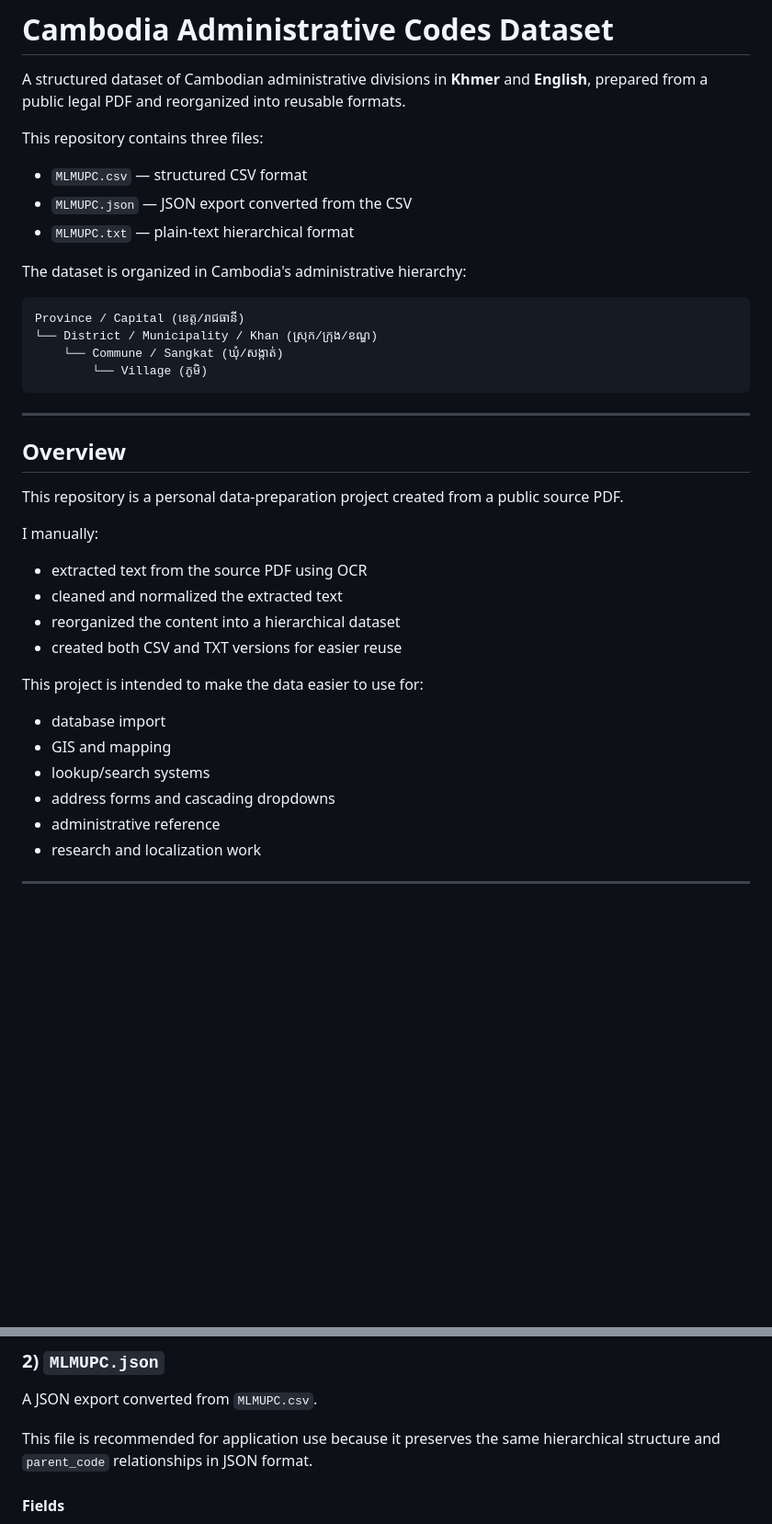
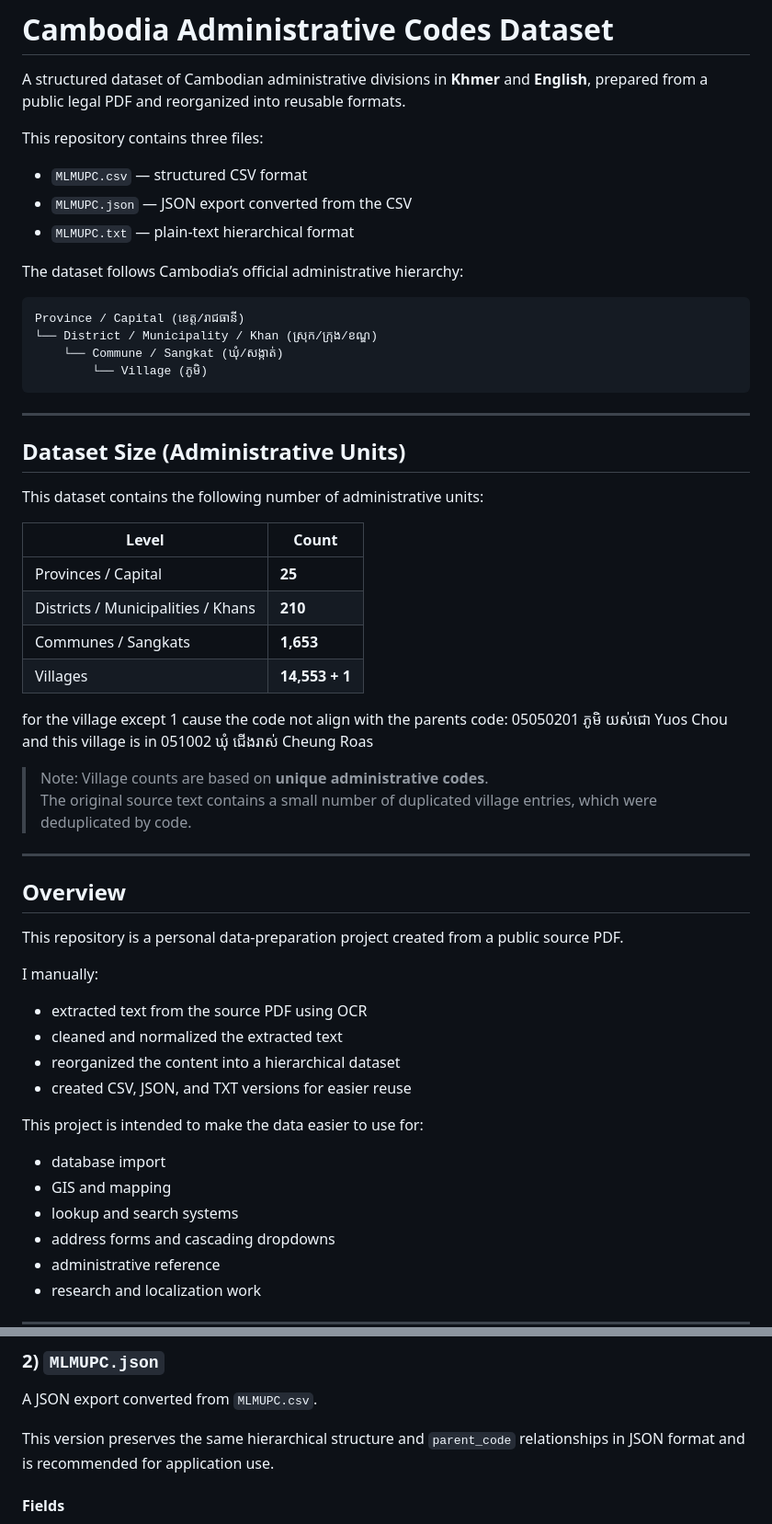
Before and after one commit to Sopheaktra34/mlmupc-administrative-codes, a Markdown page: README.md, 2 parts joined by grey strips. Shown at 92% size. GitHub-like rendering; blank space fills up the shorter version.

````diff
--- a/README.md
+++ b/README.md
@@ -4,11 +4,11 @@ A structured dataset of Cambodian administrative divisions in **Khmer** and **En
 
 This repository contains three files:
 
-- `MLMUPC.csv` — structured CSV format
-- `MLMUPC.json` — JSON export converted from the CSV
-- `MLMUPC.txt` — plain-text hierarchical format
+*   `MLMUPC.csv` — structured CSV format
+*   `MLMUPC.json` — JSON export converted from the CSV
+*   `MLMUPC.txt` — plain-text hierarchical format
 
-The dataset is organized in Cambodia's administrative hierarchy:
+The dataset follows Cambodia’s official administrative hierarchy:
 
 ```text
 Province / Capital (ខេត្ត/រាជធានី)
@@ -19,22 +19,41 @@ Province / Capital (ខេត្ត/រាជធានី)
 
 ***
 
+## Dataset Size (Administrative Units)
+
+This dataset contains the following number of administrative units:
+
+| Level                              | Count      |
+| ---------------------------------- | ---------- |
+| Provinces / Capital                | **25**     |
+| Districts / Municipalities / Khans | **210**    |
+| Communes / Sangkats                | **1,653**  |
+| Villages                           | **14,553 + 1** |
+
+for the village except 1 cause the code not align with the parents code: 05050201 ភូមិ យស់ជោ Yuos Chou and this village is in 051002 ឃុំ ជើងរាស់ Cheung Roas
+
+
+> Note: Village counts are based on **unique administrative codes**.
+> The original source text contains a small number of duplicated village entries, which were deduplicated by code.
+
+***
+
 ## Overview
 
-This repository is a personal data-preparation project created from a public source PDF.
+This repository is a personal data‑preparation project created from a public source PDF.
 
 I manually:
 
 *   extracted text from the source PDF using OCR
 *   cleaned and normalized the extracted text
 *   reorganized the content into a hierarchical dataset
-*   created both CSV and TXT versions for easier reuse
+*   created CSV, JSON, and TXT versions for easier reuse
 
 This project is intended to make the data easier to use for:
 
 *   database import
 *   GIS and mapping
-*   lookup/search systems
+*   lookup and search systems
 *   address forms and cascading dropdowns
 *   administrative reference
 *   research and localization work
@@ -83,7 +102,7 @@ code,level,name_kh,name_en,parent_code
 
 A JSON export converted from `MLMUPC.csv`.
 
-This file is recommended for application use because it preserves the same hierarchical structure and `parent_code` relationships in JSON format.
+This version preserves the same hierarchical structure and `parent_code` relationships in JSON format and is recommended for application use.
 
 #### Fields
 
````
Also changed, not shown: other parts of README.md (+32 -35 lines).
